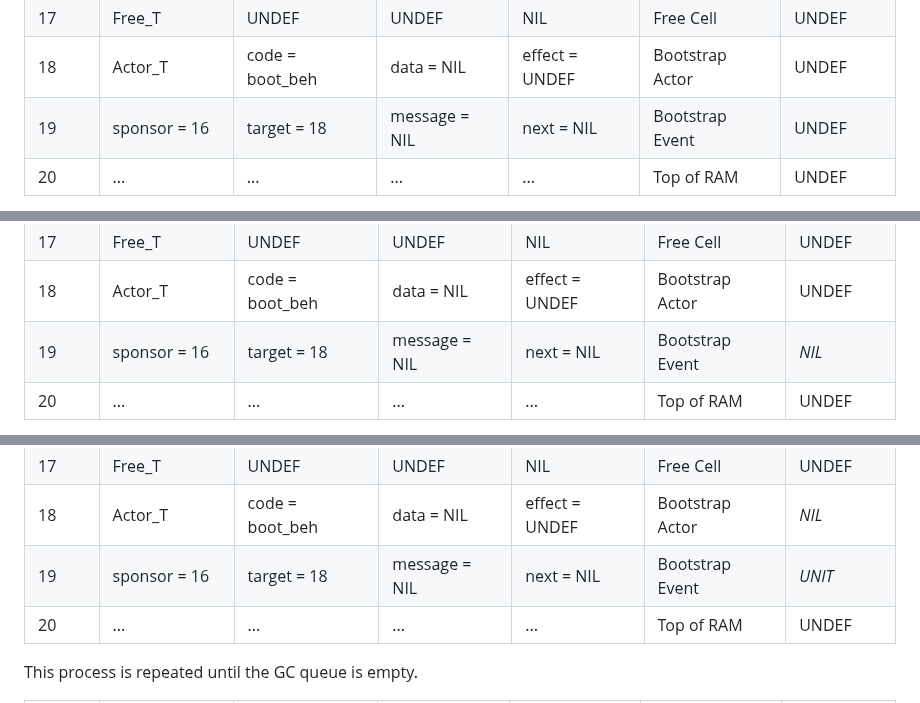
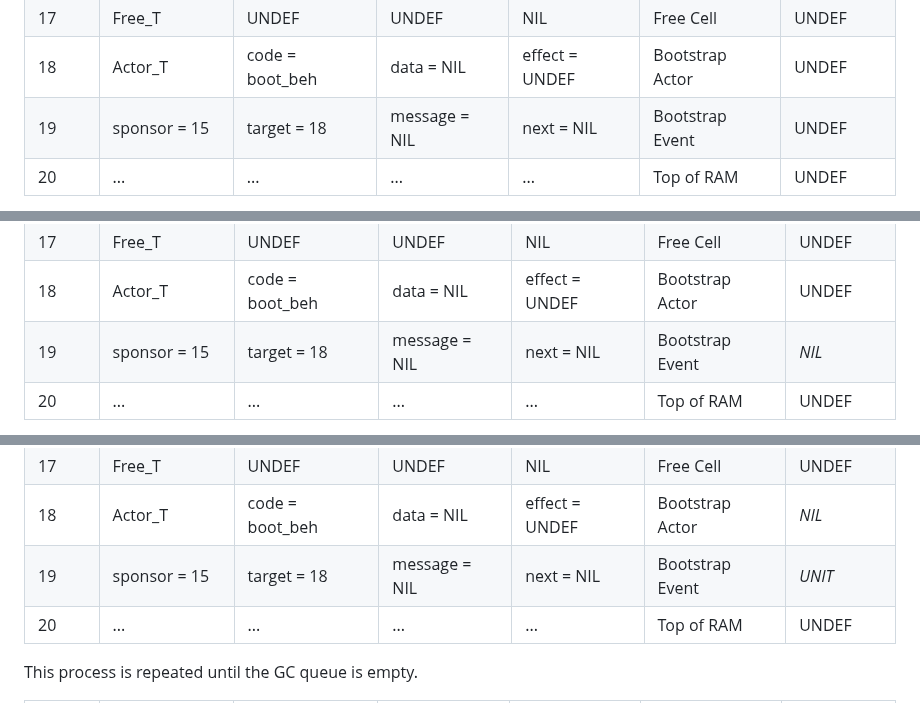
Before and after one commit to organix/uFork, a Markdown page: ufork-wasm/gc.md, 3 parts joined by grey strips. Drawn GitHub-style.

Commit message:
Sponsor is at offset 15 Nice catch, James!

```diff
--- a/ufork-wasm/gc.md
+++ b/ufork-wasm/gc.md
@@ -46,7 +46,7 @@ and the rest of GC memory is set to UNDEF
  16     | Pair_T            | car = 42          | cdr = NIL         | UNDEF             | Cons Cell         | UNDEF
  17     | Free_T            | UNDEF             | UNDEF             | NIL               | Free Cell         | UNDEF
  18     | Actor_T           | code = boot_beh   | data = NIL        | effect = UNDEF    | Bootstrap Actor   | UNDEF
- 19     | sponsor = 16      | target = 18       | message = NIL     | next = NIL        | Bootstrap Event   | UNDEF
+ 19     | sponsor = 15      | target = 18       | message = NIL     | next = NIL        | Bootstrap Event   | UNDEF
  20     | ...               | ...               | ...               | ...               | Top of RAM        | UNDEF
 
 Reserved RAM is scanned
@@ -63,7 +63,7 @@ adding any referenced cells to the GC queue
  16     | Pair_T            | car = 42          | cdr = NIL         | UNDEF             | Cons Cell         | UNDEF
  17     | Free_T            | UNDEF             | UNDEF             | NIL               | Free Cell         | UNDEF
  18     | Actor_T           | code = boot_beh   | data = NIL        | effect = UNDEF    | Bootstrap Actor   | UNDEF
- 19     | sponsor = 16      | target = 18       | message = NIL     | next = NIL        | Bootstrap Event   | _NIL_
+ 19     | sponsor = 15      | target = 18       | message = NIL     | next = NIL        | Bootstrap Event   | _NIL_
  20     | ...               | ...               | ...               | ...               | Top of RAM        | UNDEF
 
 The first item in the GC queue is scanned,
@@ -80,7 +80,7 @@ The first item is removed from the GC queue
  16     | Pair_T            | car = 42          | cdr = NIL         | UNDEF             | Cons Cell         | UNDEF
  17     | Free_T            | UNDEF             | UNDEF             | NIL               | Free Cell         | UNDEF
  18     | Actor_T           | code = boot_beh   | data = NIL        | effect = UNDEF    | Bootstrap Actor   | _NIL_
- 19     | sponsor = 16      | target = 18       | message = NIL     | next = NIL        | Bootstrap Event   | _UNIT_
+ 19     | sponsor = 15      | target = 18       | message = NIL     | next = NIL        | Bootstrap Event   | _UNIT_
  20     | ...               | ...               | ...               | ...               | Top of RAM        | UNDEF
 
 This process is repeated until the GC queue is empty.
```
Also changed, not shown: other parts of ufork-wasm/gc.md (+2 -2 lines).
